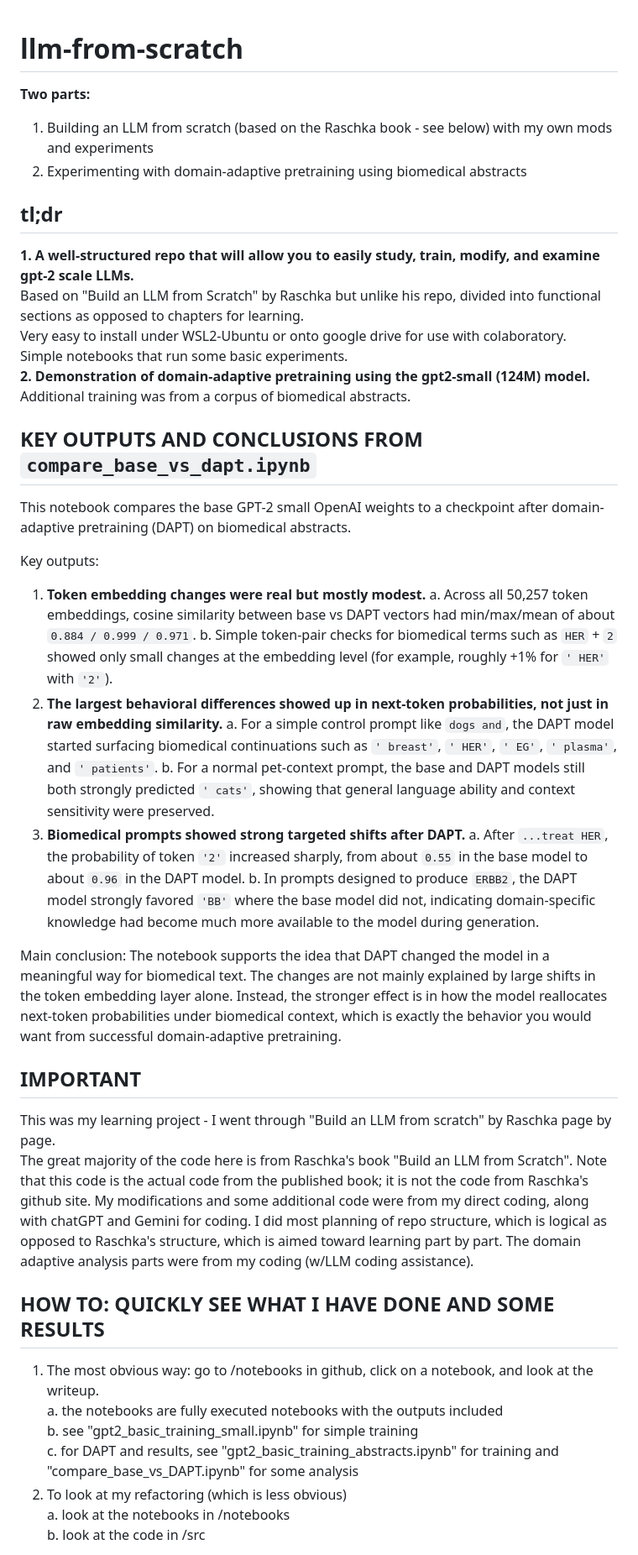
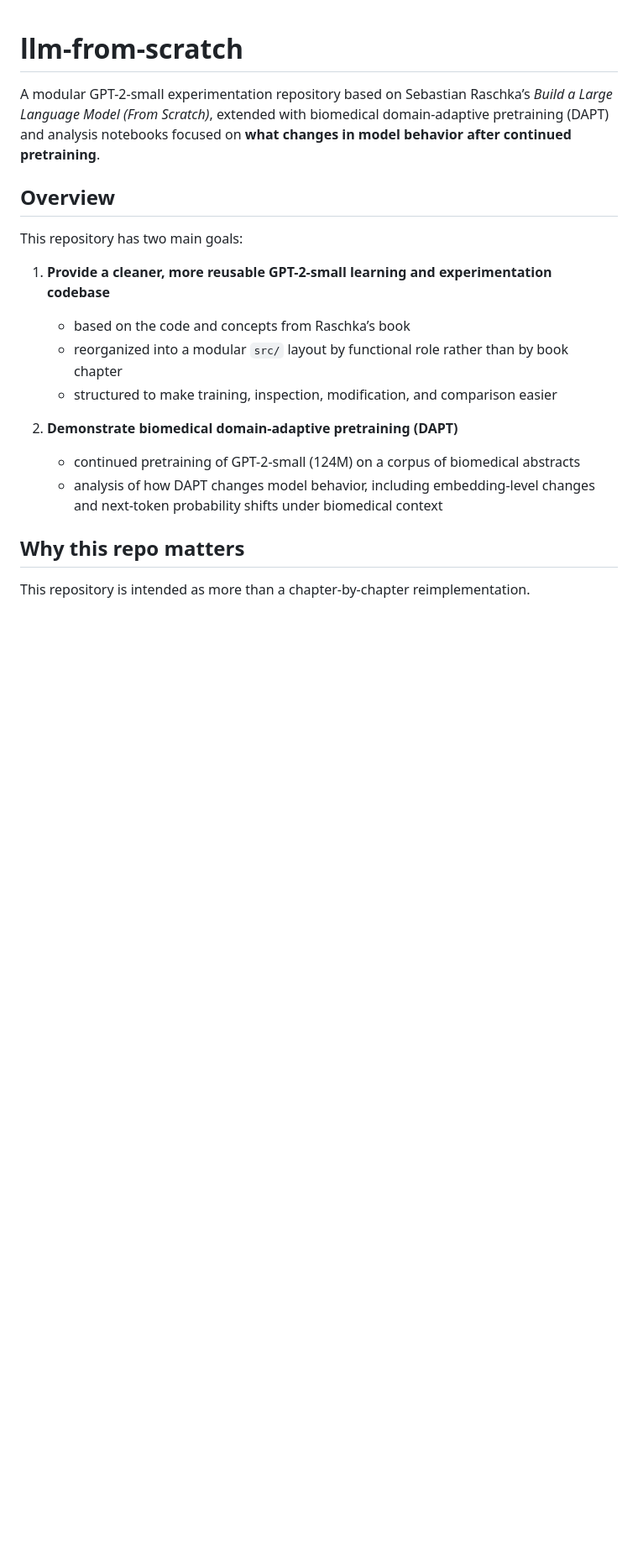
Before and after one commit to mcbieda/llm-from-scratch, a Markdown page: README.md, the part around one of its changes. Shown at 84% size. Drawn GitHub-style; blank space fills up the shorter version.

```diff
--- a/README.md
+++ b/README.md
@@ -1,45 +1,21 @@
 # llm-from-scratch
-**Two parts:**
-1. Building an LLM from scratch (based on the Raschka book - see below) with my own mods and experiments
-2. Experimenting with domain-adaptive pretraining using biomedical abstracts
 
+A modular GPT-2-small experimentation repository based on Sebastian Raschka’s *Build a Large Language Model (From Scratch)*, extended with biomedical domain-adaptive pretraining (DAPT) and analysis notebooks focused on **what changes in model behavior after continued pretraining**.
 
-## tl;dr
-**1. A well-structured repo that will allow you to easily study, train, modify, and examine gpt-2 scale LLMs.**
-Based on "Build an LLM from Scratch" by Raschka but unlike his repo, divided into functional sections as opposed to chapters for learning.
-Very easy to install under WSL2-Ubuntu or onto google drive for use with colaboratory.
-Simple notebooks that run some basic experiments.
-**2. Demonstration of domain-adaptive pretraining using the gpt2-small (124M) model.**
-Additional training was from a corpus of biomedical abstracts.
+## Overview
 
-## KEY OUTPUTS AND CONCLUSIONS FROM `compare_base_vs_dapt.ipynb`
-This notebook compares the base GPT-2 small OpenAI weights to a checkpoint after domain-adaptive pretraining (DAPT) on biomedical abstracts.
+This repository has two main goals:
 
-Key outputs:
-1. **Token embedding changes were real but mostly modest.**
-   a. Across all 50,257 token embeddings, cosine similarity between base vs DAPT vectors had min/max/mean of about `0.884 / 0.999 / 0.971`.
-   b. Simple token-pair checks for biomedical terms such as `HER` + `2` showed only small changes at the embedding level (for example, roughly +1% for `' HER'` with `'2'`).
-2. **The largest behavioral differences showed up in next-token probabilities, not just in raw embedding similarity.**
-   a. For a simple control prompt like `dogs and`, the DAPT model started surfacing biomedical continuations such as `' breast'`, `' HER'`, `' EG'`, `' plasma'`, and `' patients'`.
-   b. For a normal pet-context prompt, the base and DAPT models still both strongly predicted `' cats'`, showing that general language ability and context sensitivity were preserved.
-3. **Biomedical prompts showed strong targeted shifts after DAPT.**
-   a. After `...treat HER`, the probability of token `'2'` increased sharply, from about `0.55` in the base model to about `0.96` in the DAPT model.
-   b. In prompts designed to produce `ERBB2`, the DAPT model strongly favored `'BB'` where the base model did not, indicating domain-specific knowledge had become much more available to the model during generation.
+1. **Provide a cleaner, more reusable GPT-2-small learning and experimentation codebase**
+   - based on the code and concepts from Raschka’s book
+   - reorganized into a modular `src/` layout by functional role rather than by book chapter
+   - structured to make training, inspection, modification, and comparison easier
 
-Main conclusion:
-The notebook supports the idea that DAPT changed the model in a meaningful way for biomedical text. The changes are not mainly explained by large shifts in the token embedding layer alone. Instead, the stronger effect is in how the model reallocates next-token probabilities under biomedical context, which is exactly the behavior you would want from successful domain-adaptive pretraining.
+2. **Demonstrate biomedical domain-adaptive pretraining (DAPT)**
+   - continued pretraining of GPT-2-small (124M) on a corpus of biomedical abstracts
+   - analysis of how DAPT changes model behavior, including embedding-level changes and next-token probability shifts under biomedical context
 
-## IMPORTANT
-This was my learning project - I went through "Build an LLM from scratch" by Raschka page by page.
-The great majority of the code here is from Raschka's book "Build an LLM from Scratch". Note that this code is the actual code from the published book; it is not the code from Raschka's github site.
-My modifications and some additional code were from my direct coding, along with chatGPT and Gemini for coding. I did most planning of repo structure, which is logical as opposed to Raschka's structure, which is aimed toward learning part by part. The domain adaptive analysis parts were from my coding (w/LLM coding assistance).
+## Why this repo matters
 
-## HOW TO: QUICKLY SEE WHAT I HAVE DONE AND SOME RESULTS
-1. The most obvious way: go to /notebooks in github, click on a notebook, and look at the writeup.
-	a. the notebooks are fully executed notebooks with the outputs included
-	b. see "gpt2_basic_training_small.ipynb" for simple training
-	c. for DAPT and results, see "gpt2_basic_training_abstracts.ipynb" for training and "compare_base_vs_DAPT.ipynb" for some analysis
-2. To look at my refactoring (which is less obvious)
-	a. look at the notebooks in /notebooks
-	b. look at the code in /src
+This repository is intended as more than a chapter-by-chapter reimplementation.
 
```
Also changed, not shown: other parts of README.md (+230 -45 lines).
